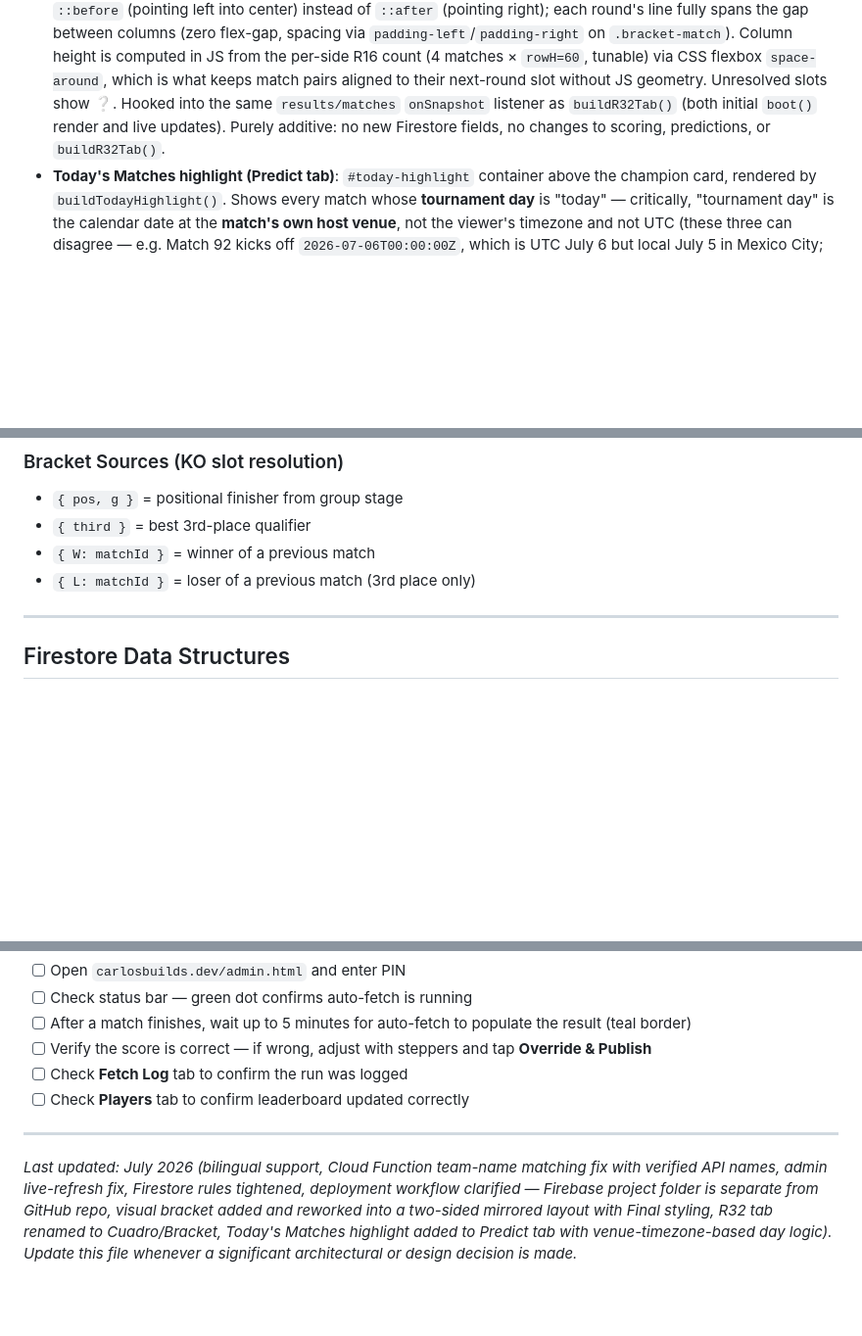
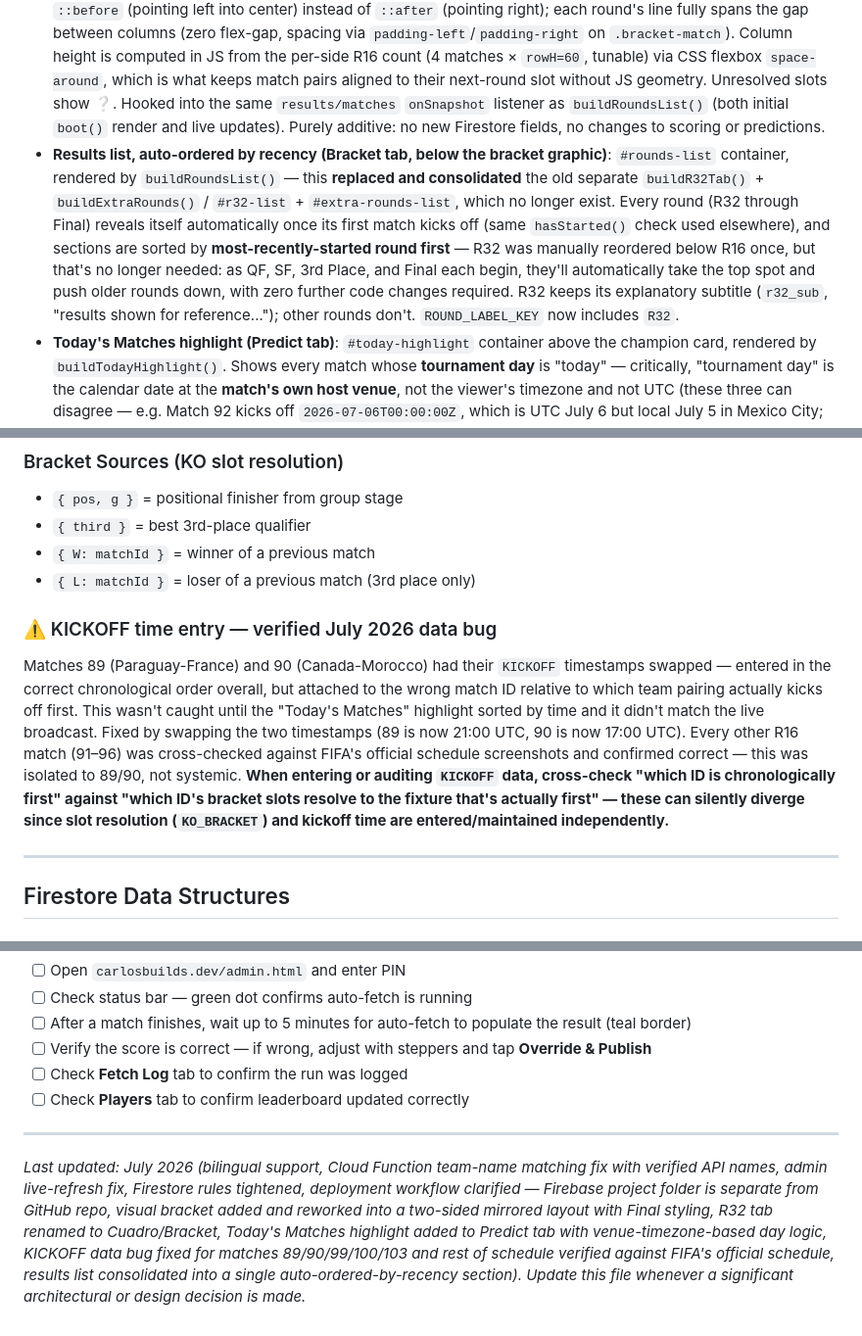
Before and after one commit to DRUMCARL05/fifa2026, a Markdown page: INSTRUCTIONS.md, 3 parts joined by grey strips. Shown at 98% size. Drawn GitHub-style; blank space fills up the shorter version.

```diff
--- a/INSTRUCTIONS.md
+++ b/INSTRUCTIONS.md
@@ -77,9 +77,21 @@ football-data.org API (live scores)
   `rowH=60`, tunable) via CSS flexbox `space-around`, which is what keeps
   match pairs aligned to their next-round slot without JS geometry.
   Unresolved slots show ❔. Hooked into the same `results/matches`
-  `onSnapshot` listener as `buildR32Tab()` (both initial `boot()` render and
-  live updates). Purely additive: no new Firestore fields, no changes to
-  scoring, predictions, or `buildR32Tab()`.
+  `onSnapshot` listener as `buildRoundsList()` (both initial `boot()` render
+  and live updates). Purely additive: no new Firestore fields, no changes to
+  scoring or predictions.
+- **Results list, auto-ordered by recency (Bracket tab, below the bracket
+  graphic)**: `#rounds-list` container, rendered by `buildRoundsList()` —
+  this **replaced and consolidated** the old separate `buildR32Tab()` +
+  `buildExtraRounds()` / `#r32-list` + `#extra-rounds-list`, which no longer
+  exist. Every round (R32 through Final) reveals itself automatically once
+  its first match kicks off (same `hasStarted()` check used elsewhere), and
+  sections are sorted by **most-recently-started round first** — R32 was
+  manually reordered below R16 once, but that's no longer needed: as QF, SF,
+  3rd Place, and Final each begin, they'll automatically take the top spot
+  and push older rounds down, with zero further code changes required. R32
+  keeps its explanatory subtitle (`r32_sub`, "results shown for
+  reference..."); other rounds don't. `ROUND_LABEL_KEY` now includes `R32`.
 - **Today's Matches highlight (Predict tab)**: `#today-highlight` container
   above the champion card, rendered by `buildTodayHighlight()`. Shows every
   match whose **tournament day** is "today" — critically, "tournament day" is
@@ -236,6 +248,20 @@ Match IDs must remain stable. Never renumber them. The Firestore results documen
 - `{ third }` = best 3rd-place qualifier
 - `{ W: matchId }` = winner of a previous match
 - `{ L: matchId }` = loser of a previous match (3rd place only)
+
+### ⚠️ KICKOFF time entry — verified July 2026 data bug
+Matches 89 (Paraguay-France) and 90 (Canada-Morocco) had their `KICKOFF`
+timestamps swapped — entered in the correct chronological order overall, but
+attached to the wrong match ID relative to which team pairing actually kicks
+off first. This wasn't caught until the "Today's Matches" highlight sorted
+by time and it didn't match the live broadcast. Fixed by swapping the two
+timestamps (89 is now 21:00 UTC, 90 is now 17:00 UTC). Every other R16
+match (91–96) was cross-checked against FIFA's official schedule screenshots
+and confirmed correct — this was isolated to 89/90, not systemic. **When
+entering or auditing `KICKOFF` data, cross-check "which ID is chronologically
+first" against "which ID's bracket slots resolve to the fixture that's
+actually first" — these can silently diverge since slot resolution
+(`KO_BRACKET`) and kickoff time are entered/maintained independently.**
 
 ---
 
@@ -532,4 +558,4 @@ stakes for a friend group; worth knowing if this ever needs hardening.
 
 ---
 
-*Last updated: July 2026 (bilingual support, Cloud Function team-name matching fix with verified API names, admin live-refresh fix, Firestore rules tightened, deployment workflow clarified — Firebase project folder is separate from GitHub repo, visual bracket added and reworked into a two-sided mirrored layout with Final styling, R32 tab renamed to Cuadro/Bracket, Today's Matches highlight added to Predict tab with venue-timezone-based day logic). Update this file whenever a significant architectural or design decision is made.*
+*Last updated: July 2026 (bilingual support, Cloud Function team-name matching fix with verified API names, admin live-refresh fix, Firestore rules tightened, deployment workflow clarified — Firebase project folder is separate from GitHub repo, visual bracket added and reworked into a two-sided mirrored layout with Final styling, R32 tab renamed to Cuadro/Bracket, Today's Matches highlight added to Predict tab with venue-timezone-based day logic, KICKOFF data bug fixed for matches 89/90/99/100/103 and rest of schedule verified against FIFA's official schedule, results list consolidated into a single auto-ordered-by-recency section). Update this file whenever a significant architectural or design decision is made.*
```
